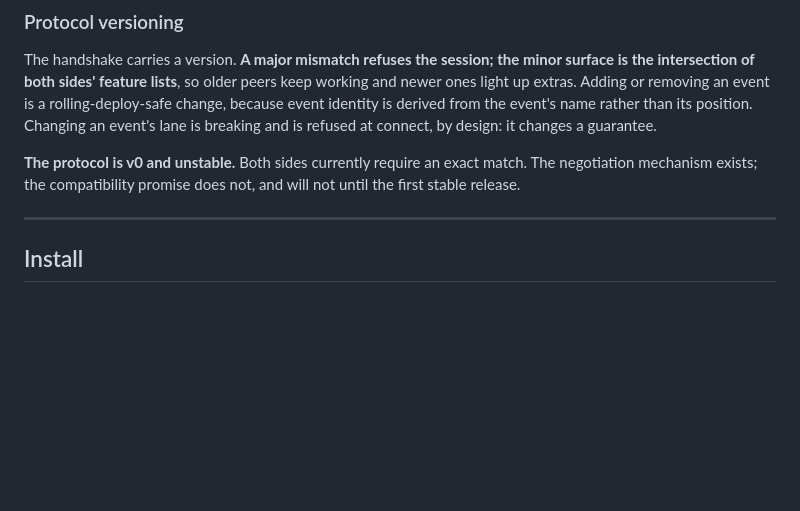
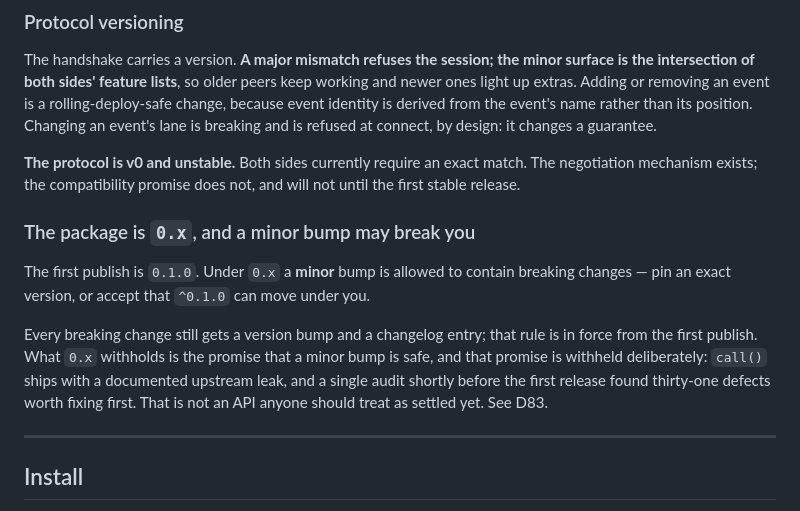
Before and after one commit to transport-io/transport-io, a Markdown page: README.md, the part around the change. Rendered like a GitHub page; blank space fills up the shorter version.

Commit message:
docs(repo): fix the first publish at zero point one zero

```diff
--- a/README.md
+++ b/README.md
@@ -103,6 +103,17 @@ event's lane is breaking and is refused at connect, by design: it changes a guar
 **The protocol is v0 and unstable.** Both sides currently require an exact match. The
 negotiation mechanism exists; the compatibility promise does not, and will not until the
 first stable release.
+
+### The package is `0.x`, and a minor bump may break you
+
+The first publish is `0.1.0`. Under `0.x` a **minor** bump is allowed to contain breaking
+changes — pin an exact version, or accept that `^0.1.0` can move under you.
+
+Every breaking change still gets a version bump and a changelog entry; that rule is in force
+from the first publish. What `0.x` withholds is the promise that a minor bump is safe, and
+that promise is withheld deliberately: `call()` ships with a documented upstream leak, and a
+single audit shortly before the first release found thirty-one defects worth fixing first.
+That is not an API anyone should treat as settled yet. See D83.
 
 ---
 
```
Also changed, not shown: DECISIONS.md (+28 -0 lines).
